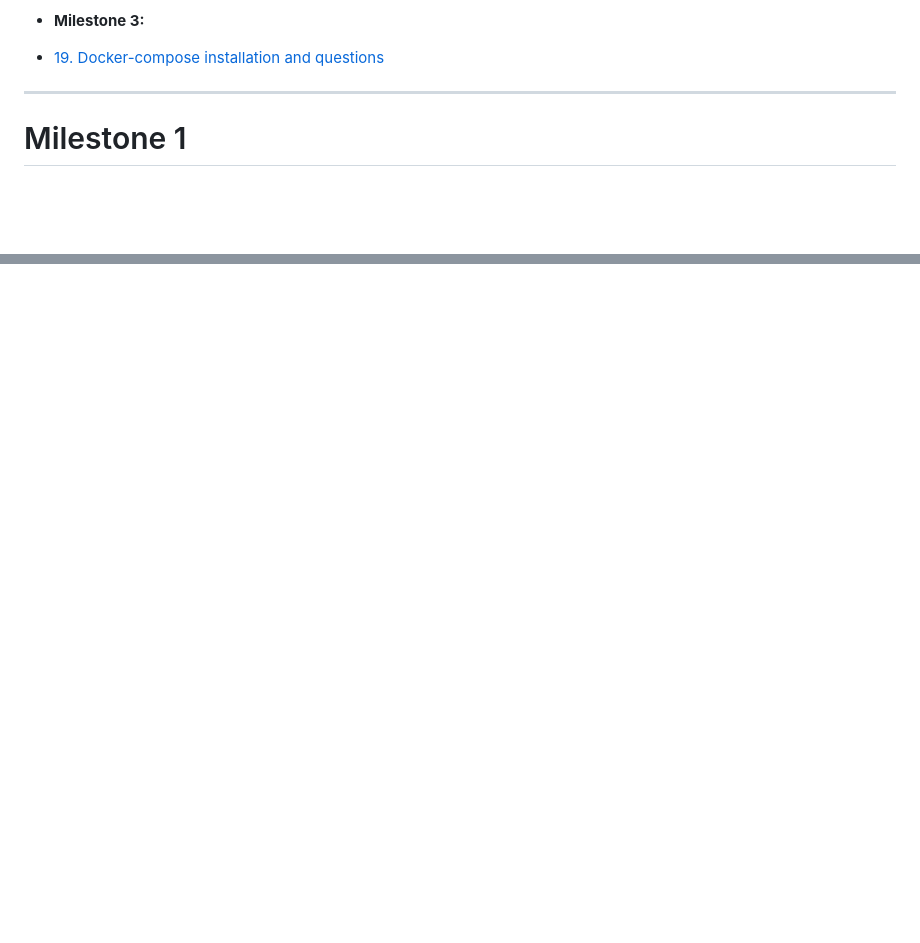
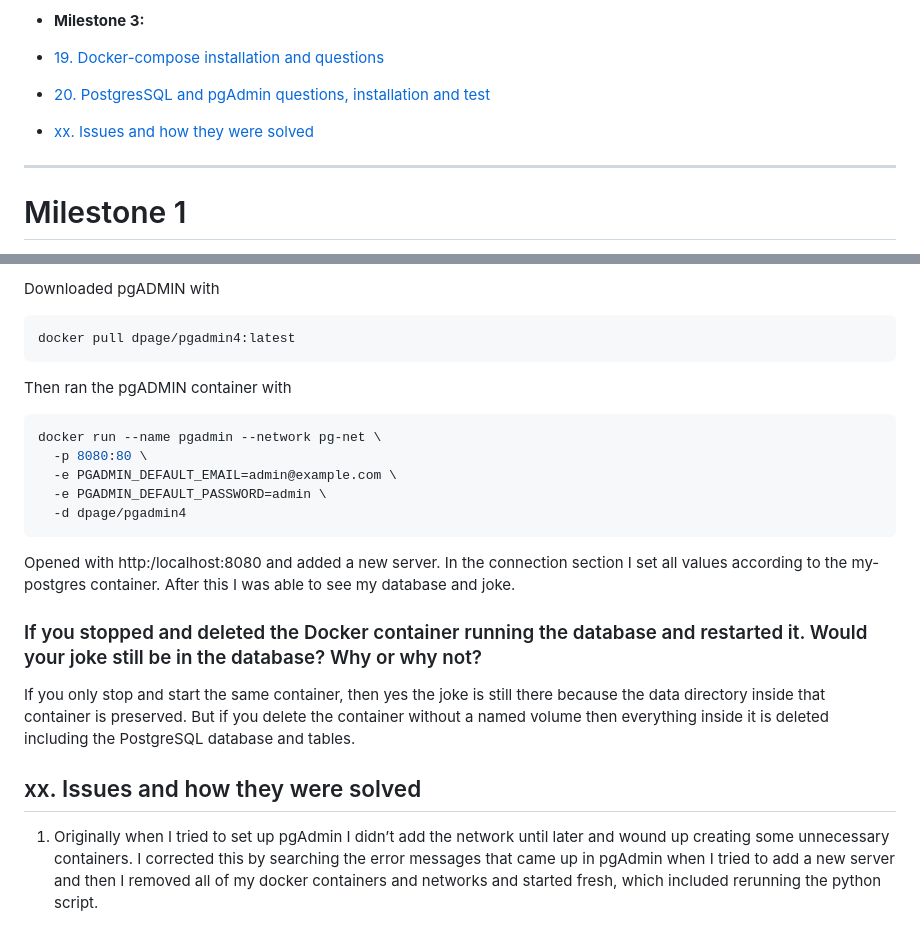
Before and after one commit to gina-gerlach/dsta-2025-1, a Markdown page: report/report.md, 2 parts joined by grey strips. Rendered like a GitHub page; blank space fills up the shorter version.

````diff
--- a/report/report.md
+++ b/report/report.md
@@ -29,7 +29,9 @@
 ...
 * **Milestone 3:**
 - [19. Docker-compose installation and questions](#19-Docker-compose-installation-and-questions)
+- [20. PostgresSQL and pgAdmin questions, installation and test](#20-PostgresSQL-and-pgAdmin-questions-installation-and-test)
 
+- [xx. Issues and how they were solved](#xx-issues-and-how-they-were-solved)
 
 ---
 # Milestone 1
@@ -810,0 +882,24 @@ The host machine communicates with the Flask app via the mapped ports listed abo
+Downloaded pgADMIN with
+```bash
+docker pull dpage/pgadmin4:latest
+```
+
+Then ran the pgADMIN container with
+```bash
+docker run --name pgadmin --network pg-net \
+  -p 8080:80 \
+  -e PGADMIN_DEFAULT_EMAIL=admin@example.com \
+  -e PGADMIN_DEFAULT_PASSWORD=admin \
+  -d dpage/pgadmin4
+```
+
+Opened with http:/localhost:8080 and added a new server. In the connection section I set all values according to the my-postgres container. After this I was able to see my database and joke.
+
+###  If you stopped and deleted the Docker container running the database and restarted it. Would your joke still be in the database? Why or why not?
+
+If you only stop and start the same container, then yes the joke is still there because the data directory inside that container is preserved. But if you delete the container without a named volume then everything inside it is deleted including the PostgreSQL database and tables.
+
+
+## xx. Issues and how they were solved
+
+1. Originally when I tried to set up pgAdmin I didn’t add the network until later and wound up creating some unnecessary containers. I corrected this by searching the error messages that came up in pgAdmin when I tried to add a new server and then I removed all of my docker containers and networks and started fresh, which included rerunning the python script.
````
Also changed, not shown: other parts of report/report.md (+69 -0 lines).
